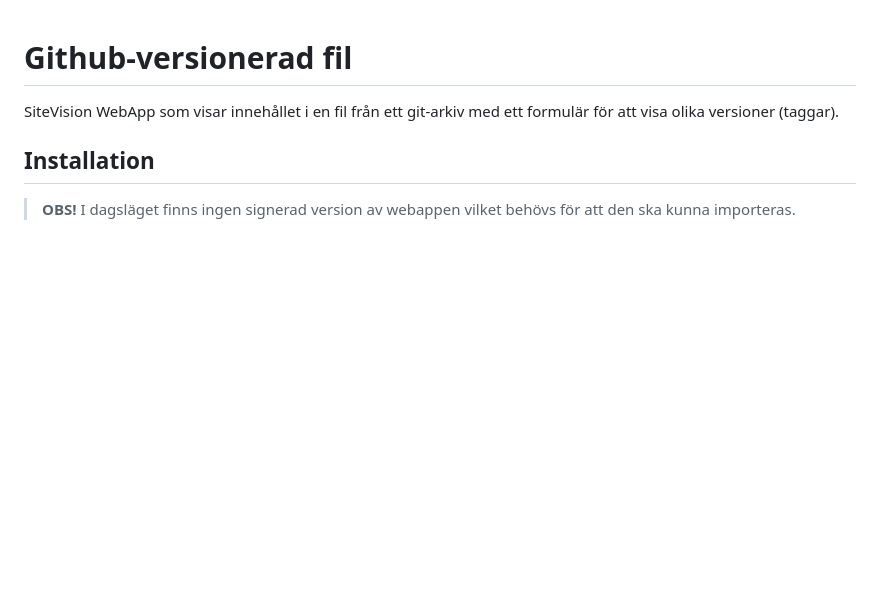
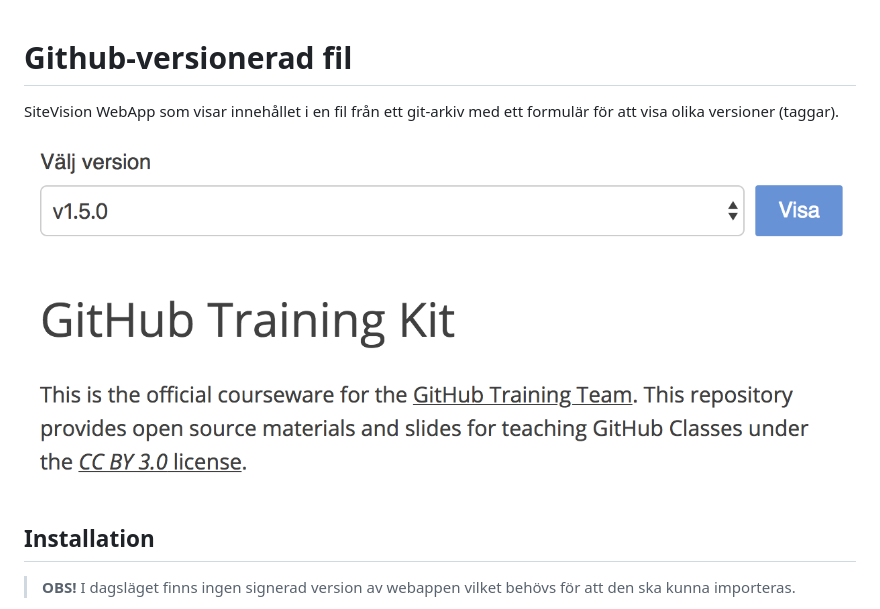
Before and after one commit to hampusn/github-versioned-file, a Markdown page: README.md, the part around the change. Drawn GitHub-style; pictures changed too: docs/example.png (added); blank space fills up the shorter version.

Commit message:
Added example image instead of example doc.

```diff
--- a/README.md
+++ b/README.md
@@ -1,6 +1,8 @@
 # Github-versionerad fil
 
 SiteVision WebApp som visar innehållet i en fil från ett git-arkiv med ett formulär för att visa olika versioner (taggar).
+
+![Exempel](docs/example.png "Exempel")
 
 ## Installation
 
```
Also changed, not shown: docs/example.md (deleted, +0 -6 lines).
